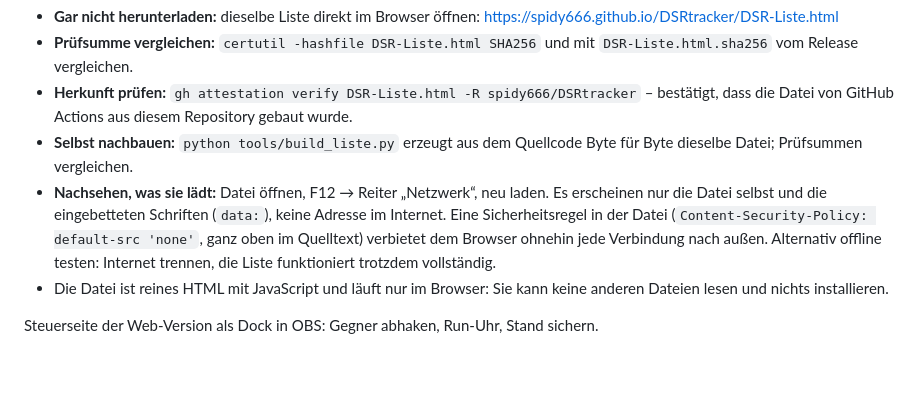
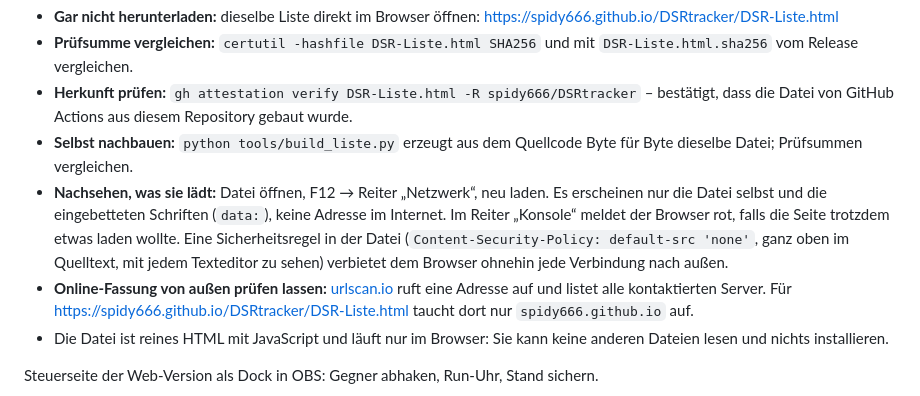
Before and after one commit to spidy666/DSRtracker, a Markdown page: README.md, the part around the change. Drawn GitHub-style; blank space fills up the shorter version.

Commit message:
README: Liste prüfen ohne Offline-Test, dafür Konsole und urlscan.io (#36)
Claude-Session: https://claude.ai/code/session_01BNXfvxnfYLHLnbu51j7dMB

Co-authored-by: Claude <noreply@anthropic.com>

```diff
--- a/README.md
+++ b/README.md
@@ -176,7 +176,8 @@ Für alle, die keine exe ausführen wollen oder können: Die Web-Version zeigt d
 - **Prüfsumme vergleichen:** `certutil -hashfile DSR-Liste.html SHA256` und mit `DSR-Liste.html.sha256` vom Release vergleichen.
 - **Herkunft prüfen:** `gh attestation verify DSR-Liste.html -R spidy666/DSRtracker` – bestätigt, dass die Datei von GitHub Actions aus diesem Repository gebaut wurde.
 - **Selbst nachbauen:** `python tools/build_liste.py` erzeugt aus dem Quellcode Byte für Byte dieselbe Datei; Prüfsummen vergleichen.
-- **Nachsehen, was sie lädt:** Datei öffnen, F12 → Reiter „Netzwerk“, neu laden. Es erscheinen nur die Datei selbst und die eingebetteten Schriften (`data:`), keine Adresse im Internet. Eine Sicherheitsregel in der Datei (`Content-Security-Policy: default-src 'none'`, ganz oben im Quelltext) verbietet dem Browser ohnehin jede Verbindung nach außen. Alternativ offline testen: Internet trennen, die Liste funktioniert trotzdem vollständig.
+- **Nachsehen, was sie lädt:** Datei öffnen, F12 → Reiter „Netzwerk“, neu laden. Es erscheinen nur die Datei selbst und die eingebetteten Schriften (`data:`), keine Adresse im Internet. Im Reiter „Konsole“ meldet der Browser rot, falls die Seite trotzdem etwas laden wollte. Eine Sicherheitsregel in der Datei (`Content-Security-Policy: default-src 'none'`, ganz oben im Quelltext, mit jedem Texteditor zu sehen) verbietet dem Browser ohnehin jede Verbindung nach außen.
+- **Online-Fassung von außen prüfen lassen:** [urlscan.io](https://urlscan.io) ruft eine Adresse auf und listet alle kontaktierten Server. Für https://spidy666.github.io/DSRtracker/DSR-Liste.html taucht dort nur `spidy666.github.io` auf.
 - Die Datei ist reines HTML mit JavaScript und läuft nur im Browser: Sie kann keine anderen Dateien lesen und nichts installieren.
 
 Steuerseite der Web-Version als Dock in OBS: Gegner abhaken, Run-Uhr, Stand sichern.
```
Also changed, not shown: README.en.md (+2 -1 lines).
